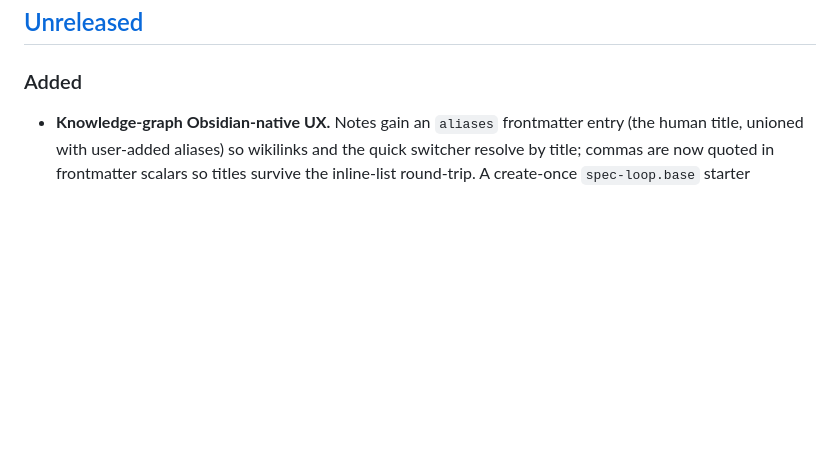
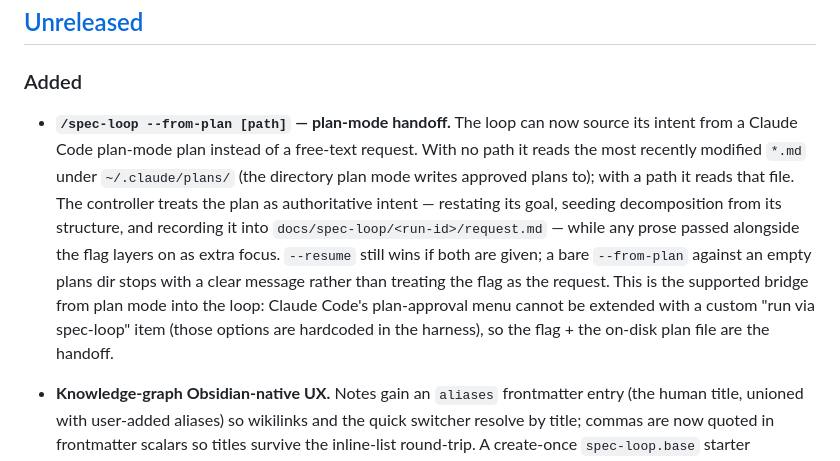
Before and after one commit to z2297/spec-loop, a Markdown page: CHANGELOG.md, the part around the change. Drawn GitHub-style; blank space fills up the shorter version.

```diff
--- a/CHANGELOG.md
+++ b/CHANGELOG.md
@@ -23,6 +23,19 @@ prior build. Pinned entries map to git tags `v<version>`.
 
 ## [Unreleased]
 ### Added
+- **`/spec-loop --from-plan [path]` — plan-mode handoff.** The loop can now source its
+  intent from a Claude Code plan-mode plan instead of a free-text request. With no
+  path it reads the most recently modified `*.md` under `~/.claude/plans/` (the
+  directory plan mode writes approved plans to); with a path it reads that file. The
+  controller treats the plan as authoritative intent — restating its goal, seeding
+  decomposition from its structure, and recording it into
+  `docs/spec-loop/<run-id>/request.md` — while any prose passed alongside the flag
+  layers on as extra focus. `--resume` still wins if both are given; a bare
+  `--from-plan` against an empty plans dir stops with a clear message rather than
+  treating the flag as the request. This is the supported bridge from plan mode into
+  the loop: Claude Code's plan-approval menu cannot be extended with a custom "run via
+  spec-loop" item (those options are hardcoded in the harness), so the flag + the
+  on-disk plan file are the handoff.
 - **Knowledge-graph Obsidian-native UX.** Notes gain an `aliases` frontmatter entry (the
   human title, unioned with user-added aliases) so wikilinks and the quick switcher
   resolve by title; commas are now quoted in frontmatter scalars so titles survive the
```
Also changed, not shown: plugins/spec-loop/README.md (+27 -0 lines), 1 other file.
